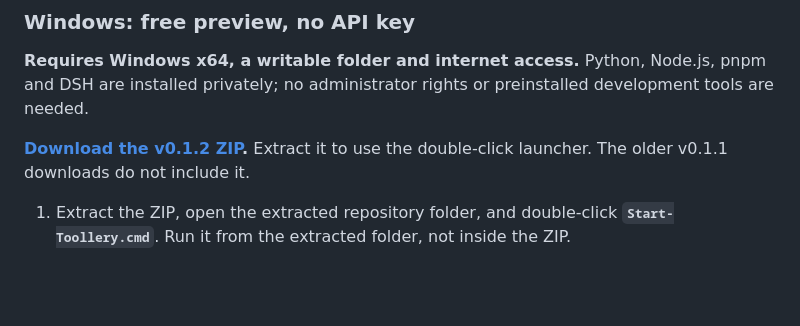
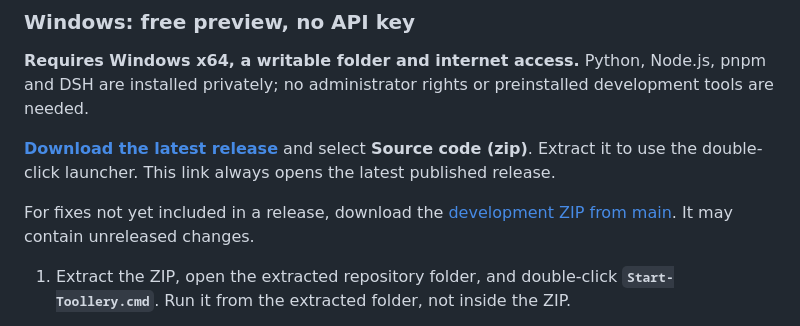
Before and after one commit to JKL-agents/toollery-dsh, a Markdown page: README.md, the part around the change. GitHub-like rendering; blank space fills up the shorter version.

Commit message:
Use latest release and development download links

```diff
--- a/README.md
+++ b/README.md
@@ -21,7 +21,9 @@ The default is **ON / spec_manual / top_k / k=3**. OFF gives DSH the full origin
 
 **Requires Windows x64, a writable folder and internet access.** Python, Node.js, pnpm and DSH are installed privately; no administrator rights or preinstalled development tools are needed.
 
-**[Download the v0.1.2 ZIP](https://github.com/JKL-agents/toollery-dsh/archive/refs/tags/v0.1.2.zip).** Extract it to use the double-click launcher. The older v0.1.1 downloads do not include it.
+**[Download the latest release](https://github.com/JKL-agents/toollery-dsh/releases/latest)** and select **Source code (zip)**. Extract it to use the double-click launcher. This link always opens the latest published release.
+
+For fixes not yet included in a release, download the [development ZIP from main](https://github.com/JKL-agents/toollery-dsh/archive/refs/heads/main.zip). It may contain unreleased changes.
 
 1. Extract the ZIP, open the extracted repository folder, and double-click **`Start-Toollery.cmd`**. Run it from the extracted folder, not inside the ZIP.
 2. Keep the terminal open while dependencies install. First use may take several minutes; the browser setup page opens when installation finishes. If it does not open, copy the full **`Toollery setup:`** URL printed in the terminal into your browser.
```
Also changed, not shown: docs/launcher.md (+1 -1 lines).
